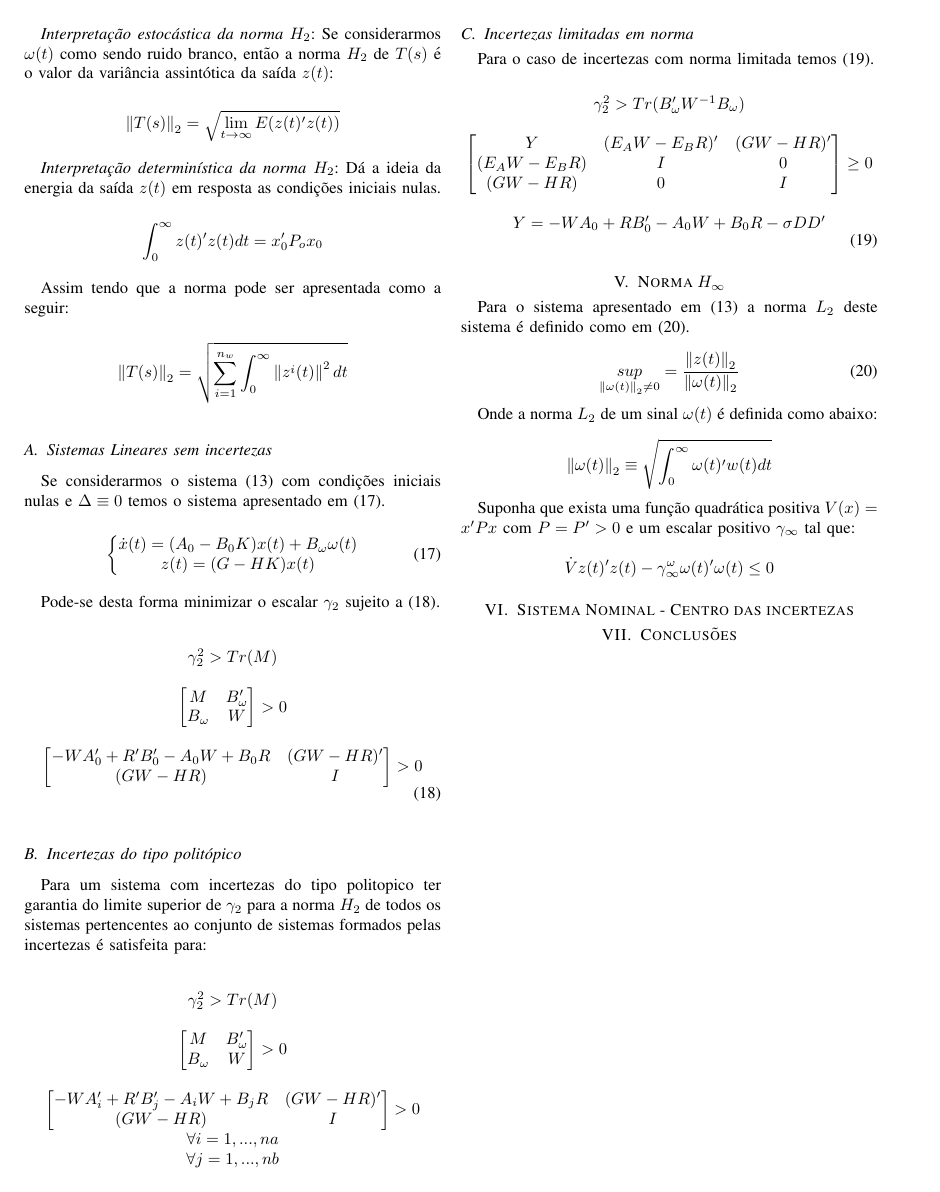
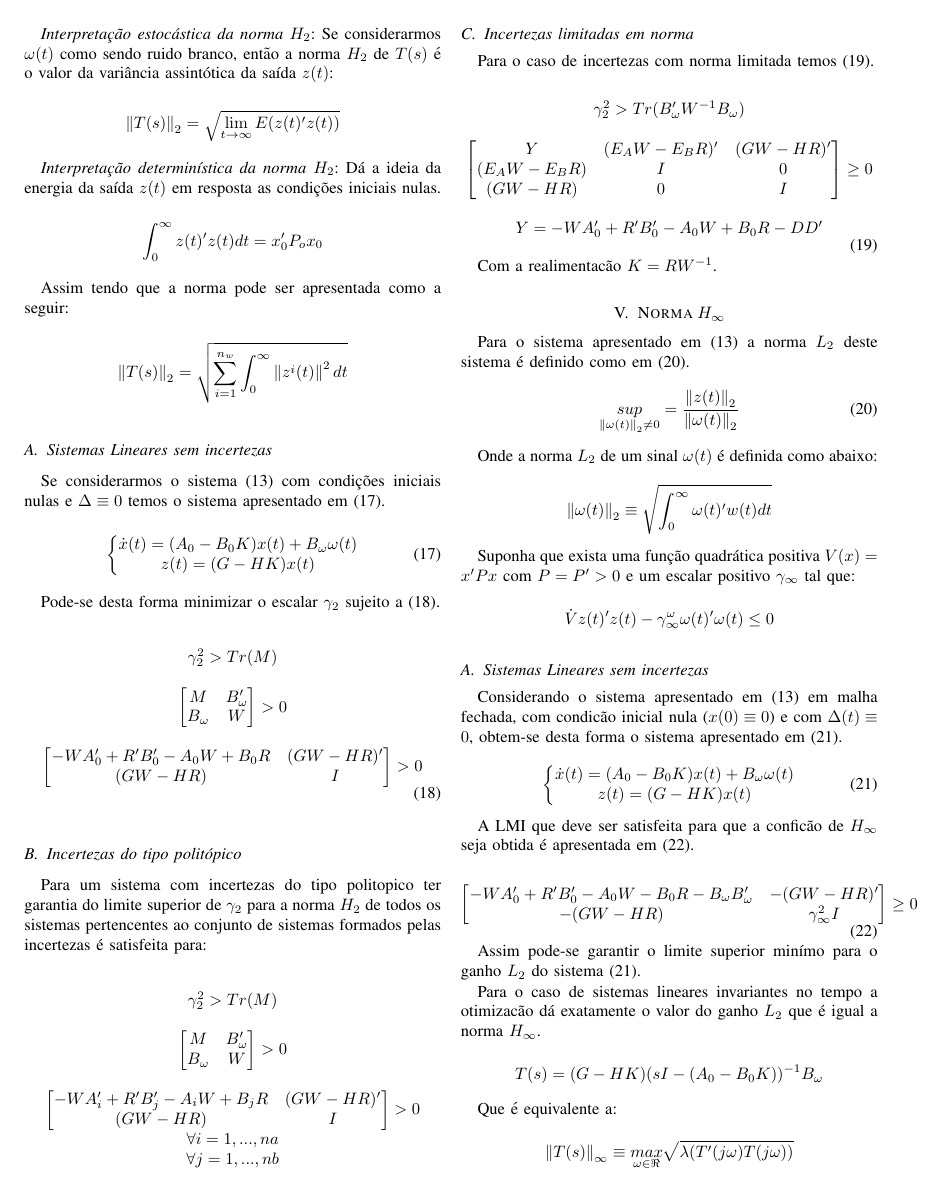
Before and after one commit to tassianors/multivar_robusto, a LaTeX document (relat.tex, which reads input/normH2.tex, input/normHinf.tex): page 4 of 4 before the commit and page 4 of 5 after it. The pictures show the PDF file Output/multivariaveis_robusto.pdf that the author committed with the source; the source files are stored in an older character set and shown here as Unicode.

Commit message:
update descritption to h infinity norm.

```diff
--- a/input/normH2.tex
+++ b/input/normH2.tex
@@ -129,7 +129,9 @@ Y & (E_AW-E_BR)' & (GW-HR)'\\
 \end{bmatrix} \geq 0
 \\
 \\
-Y=-WA_0+RB_0'-A_0W +B_0R -\sigma DD'
+Y=-WA_0'+R'B_0'-A_0W +B_0R -DD'
 \end{matrix}
 \label{eq:normh2_norm_limit}
 \end{equation}
+
+Com a realimentacão $K=RW^{-1}$.
--- a/input/normHinf.tex
+++ b/input/normHinf.tex
@@ -25,5 +25,100 @@ $\gamma_{\infty}$ tal que:
 \dot{V}z(t)'z(t)-\gamma_{\infty}^{\omega}\omega(t)'\omega(t)\leq 0
 \nonumber
 \end{equation}
+%===============================================================================
+\subsection{Sistemas Lineares sem incertezas}
+\label{sec:hinf_sis_lin_sem_incertezas}
+
+Considerando o sistema apresentado em (\ref{eq:robust_sis_incert}) em malha fechada, com
+condicão inicial nula ($x(0)\equiv 0$) e com $ \Delta (t) \equiv 0$, obtem-se desta forma
+o sistema apresentado em (\ref{eq:sis_mf_incerteza}).
+
+\begin{equation}
+\left\{\begin{matrix}
+\dot{x}(t)=(A_0-B_0K)x(t)+B_{\omega}\omega(t)\\
+z(t)=(G-HK)x(t)
+\end{matrix}\right.
+\label{eq:sis_mf_incerteza}
+\end{equation}
+
+A LMI que deve ser satisfeita para que a conficão de $H_{\infty}$ seja obtida é apresentada
+em (\ref{eq:hinf_sem_incerteza}).
+
+\begin{equation}
+\begin{bmatrix}
+-WA_0'+R'B_0'-A_0W-B_0R-B_{\omega}B_{\omega}' & -(GW-HR)'\\
+ -(GW-HR) & \gamma_{\infty}^2 I
+\end{bmatrix}\geq 0
+\label{eq:hinf_sem_incerteza}
+\end{equation}
+
+Assim pode-se garantir o limite superior minímo para o ganho $L_2$ do sistema
+(\ref{eq:sis_mf_incerteza}).
+
+Para o caso de sistemas lineares invariantes no tempo a otimizacão dá exatamente o valor do
+ganho $L_2$ que é igual a norma $H_{\infty}$.
+
+\begin{equation}
+T(s)=(G-HK)(sI-(A_0-B_0K))^{-1}B_{\omega}
+\nonumber
+\end{equation}
+
+Que é equivalente a:
+
+\begin{equation}
+\left \| T(s) \right \|_{\infty} \equiv \underset{\omega \in \Re}{max}\sqrt{\lambda (T'(j\omega)T(j\omega))}
+\nonumber
+\end{equation}
 
 %===============================================================================
+\subsection{Incertezas do tipo politópico}
+\label{sec:hinf_sis_politopico}
+
+No caso de incertezas do tipo politópicas o limite superior minimo para o ganho $L_2$ pode ser
+definido pela equacão (\ref{eq:hinf_sis_politopico}).
+
+\begin{equation}
+\begin{matrix}
+\begin{bmatrix}
+Y & -(GW-HR)'\\
+-(GW-HR) & \gamma_{\infty}^2
+\end{bmatrix}\geq 0
+\\
+\\
+Y=-WA_i'+R'B_j'-A_iW+B_jR-B_{\omega}B_{\omega}'
+\\ \\
+W>0
+\end{matrix}
+\label{eq:hinf_sis_politopico}
+\end{equation}
+
+
+%===============================================================================
+\subsection{Incertezas limitadas em norma}
+\label{sec:hinf_sis_norm_limit}
+
+Considerando o sistema descrito em (\ref{eq:robust_sis_incert}) com $\left \| \Delta(t) \right \|\leq 1$.
+A condicão descrita em (\ref{eq:hinf_sem_incerteza}) é equivalente a (\ref{eq:hinf_sis_norm_lim}).
+
+\begin{equation}
+\begin{matrix}
+\begin{bmatrix}
+Y &(E_AW-E_BR)' & -(GW-HR)'\\
+(E_AW-E_BR) & I & 0\\
+-(GW-HR) & 0& \gamma_{\infty}^2
+\end{bmatrix}\geq 0
+\\
+\\
+Y=-WA_0'+R'B_0'-A_0W+B_0R-B_{\omega}B_{\omega}'
+\\ \\
+W>0
+\end{matrix}
+\label{eq:hinf_sis_norm_lim}
+\end{equation}
+
+Satisfazendo a equacão (\ref{eq:hinf_sis_norm_lim}) obtem-se o limite superior minimo para o
+ganho $L_2$ e se o sistema for linear e invariante no tempo este valor será o mesmo da norma
+$H_{\infty}$ da funcão de transferencia entre $\omega$ e $z$.
+
+
+%===============================================================================
```
Also changed, not shown: Output/multivariaveis_robusto.pdf, input/normH2.tex (2 more changed lines).
